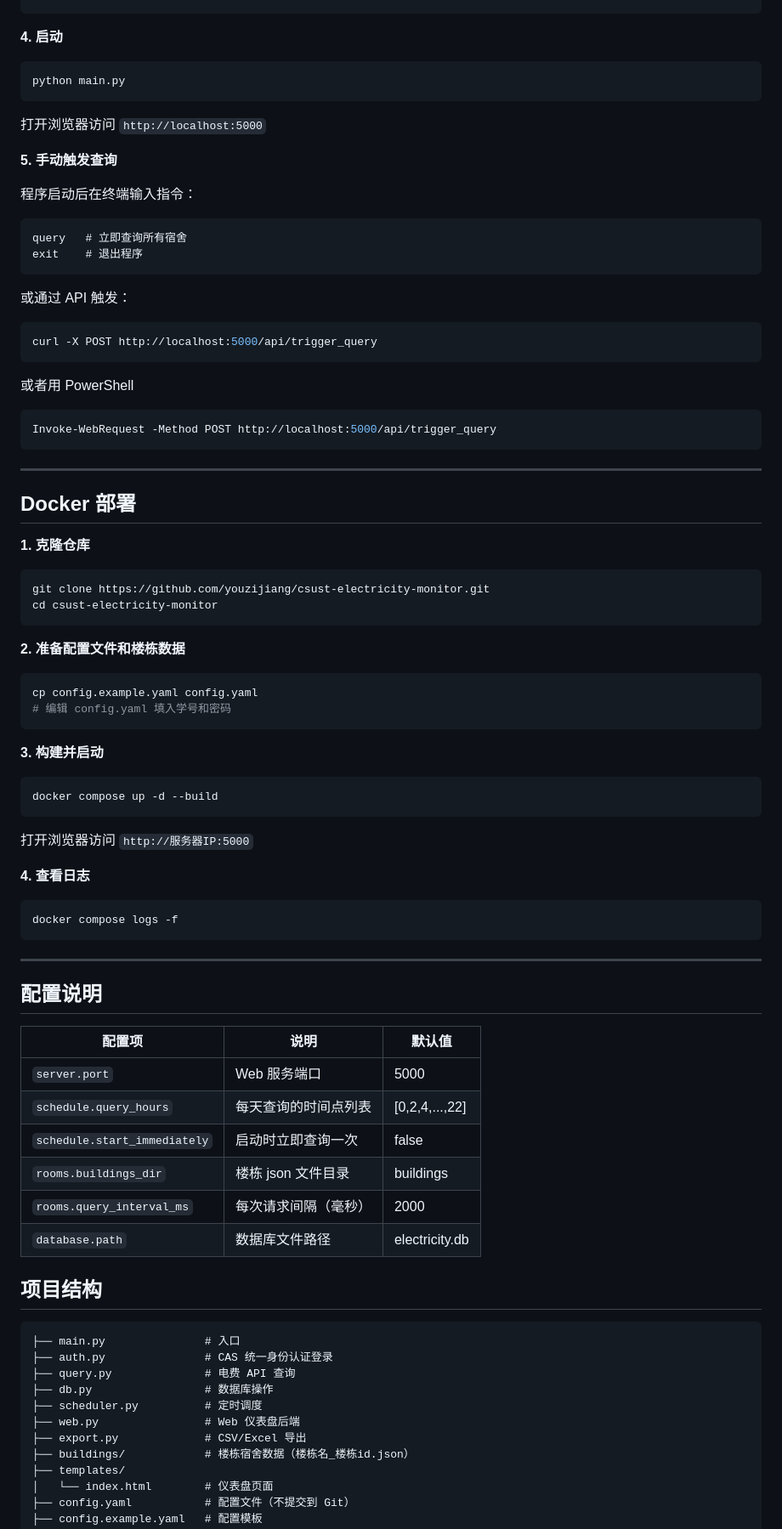
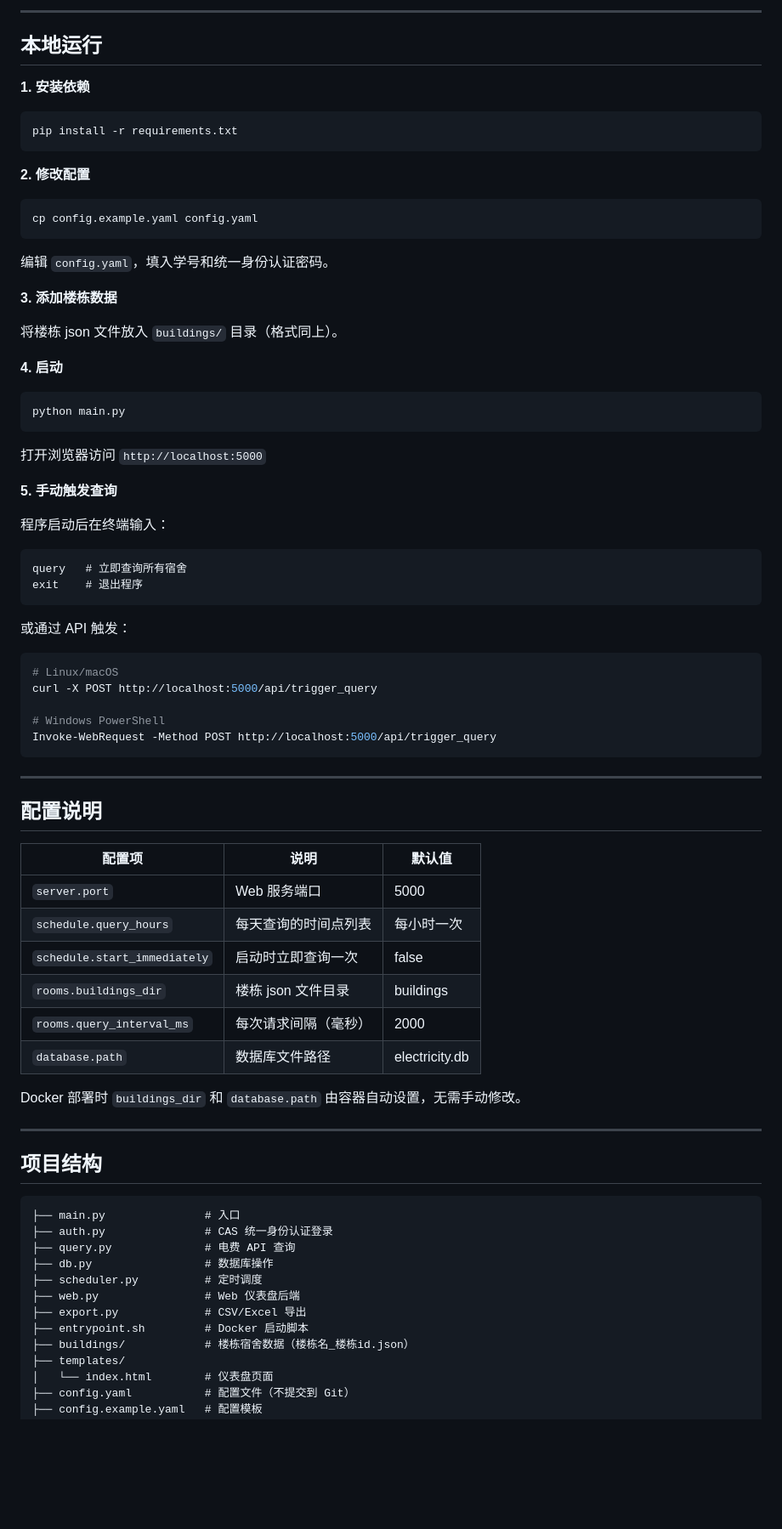
Before and after one commit to youzijiang233/csust-electricity-monitor, a Markdown page: README.md, the part around one of its changes. Shown at 85% size. Rendered like a GitHub page; blank space fills up the shorter version.

````diff
--- a/README.md
+++ b/README.md
@@ -60,3 +99,25 @@ auth:
+---
+
+## 本地运行
+
+**1. 安装依赖**
+
+```bash
+pip install -r requirements.txt
+```
+
+**2. 修改配置**
+
+```bash
+cp config.example.yaml config.yaml
+```
+
+编辑 `config.yaml`，填入学号和统一身份认证密码。
+
+**3. 添加楼栋数据**
+
+将楼栋 json 文件放入 `buildings/` 目录（格式同上）。
+
 **4. 启动**
 
 ```bash
@@ -67,7 +128,7 @@ python main.py
 
 **5. 手动触发查询**
 
-程序启动后在终端输入指令：
+程序启动后在终端输入：
 
 ```
 query   # 立即查询所有宿舍
@@ -77,43 +138,11 @@ exit    # 退出程序
 或通过 API 触发：
 
 ```bash
+# Linux/macOS
 curl -X POST http://localhost:5000/api/trigger_query
-```
-或者用 PowerShell
-```bash
+
+# Windows PowerShell
 Invoke-WebRequest -Method POST http://localhost:5000/api/trigger_query
-```
-
----
-
-## Docker 部署
-
-**1. 克隆仓库**
-
-```bash
-git clone https://github.com/youzijiang/csust-electricity-monitor.git
-cd csust-electricity-monitor
-```
-
-**2. 准备配置文件和楼栋数据**
-
-```bash
-cp config.example.yaml config.yaml
-# 编辑 config.yaml 填入学号和密码
-```
-
-**3. 构建并启动**
-
-```bash
-docker compose up -d --build
-```
-
-打开浏览器访问 `http://服务器IP:5000`
-
-**4. 查看日志**
-
-```bash
-docker compose logs -f
 ```
 
 ---
@@ -123,11 +152,15 @@ docker compose logs -f
 | 配置项 | 说明 | 默认值 |
 |--------|------|--------|
 | `server.port` | Web 服务端口 | 5000 |
-| `schedule.query_hours` | 每天查询的时间点列表 | [0,2,4,...,22] |
+| `schedule.query_hours` | 每天查询的时间点列表 | 每小时一次 |
 | `schedule.start_immediately` | 启动时立即查询一次 | false |
 | `rooms.buildings_dir` | 楼栋 json 文件目录 | buildings |
 | `rooms.query_interval_ms` | 每次请求间隔（毫秒） | 2000 |
 | `database.path` | 数据库文件路径 | electricity.db |
+
+Docker 部署时 `buildings_dir` 和 `database.path` 由容器自动设置，无需手动修改。
+
+---
 
 ## 项目结构
 
@@ -139,6 +172,7 @@ docker compose logs -f
 ├── scheduler.py          # 定时调度
 ├── web.py                # Web 仪表盘后端
 ├── export.py             # CSV/Excel 导出
+├── entrypoint.sh         # Docker 启动脚本
 ├── buildings/            # 楼栋宿舍数据（楼栋名_楼栋id.json）
 ├── templates/
 │   └── index.html        # 仪表盘页面
````
Also changed, not shown: other parts of README.md (+51 -12 lines).
